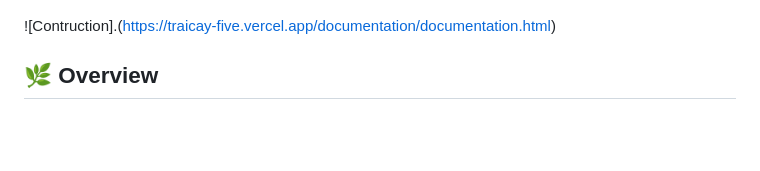
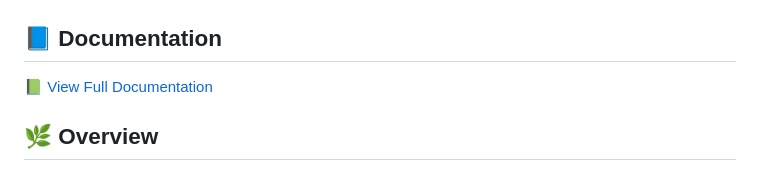
Before and after one commit to HoBichLien/traicay, a Markdown page: README.md, the part around the change. Rendered like a GitHub page; blank space fills up the shorter version.

```diff
--- a/README.md
+++ b/README.md
@@ -2,8 +2,8 @@
 
 ![Logo](https://github.com/HoBichLien/traicay/blob/main/logo.png?raw=true)
 
-![Contruction].(https://traicay-five.vercel.app/documentation/documentation.html)
-
+## 📘 Documentation
+📗 [View Full Documentation](https://traicay-five.vercel.app/documentation/documentation.html)
 
 ## 🌿 Overview
 **Webfruits** is a clean, modern, and fully responsive website template for **fruit shops, organic stores, and healthy product businesses**.
```
